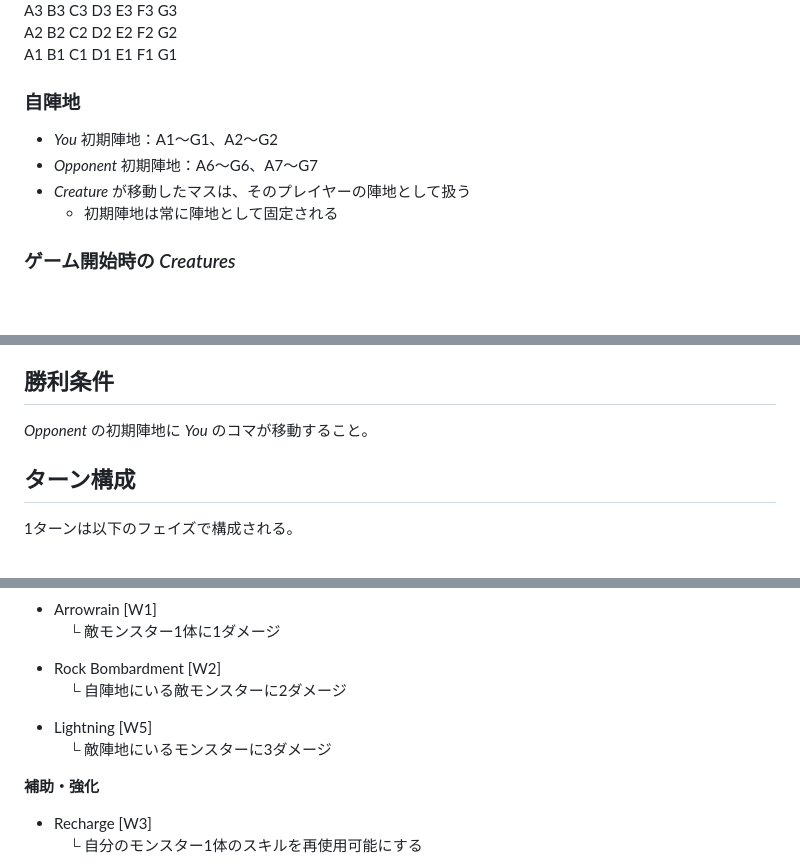
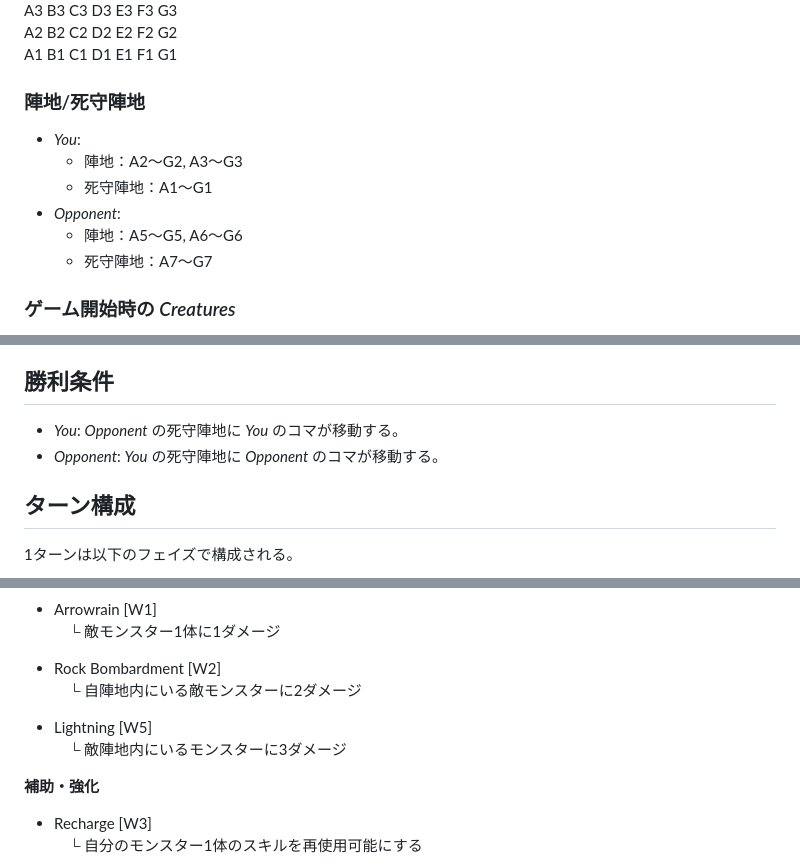
Before and after one commit to ryotaro-tanaka/cards-on-the-grid, a Markdown page: docs/game_rules.md, 3 parts joined by grey strips. GitHub-like rendering; blank space fills up the shorter version.

Commit message:
Field on game_rules.md

```diff
--- a/docs/game_rules.md
+++ b/docs/game_rules.md
@@ -35,12 +35,14 @@ A3 B3 C3 D3 E3 F3 G3
 A2 B2 C2 D2 E2 F2 G2
 A1 B1 C1 D1 E1 F1 G1
 
-### 自陣地
+### 陣地/死守陣地
 
-- *You* 初期陣地：A1〜G1、A2〜G2
-- *Opponent* 初期陣地：A6〜G6、A7〜G7
-- *Creature* が移動したマスは、そのプレイヤーの陣地として扱う
-  - 初期陣地は常に陣地として固定される
+- *You*:
+  - 陣地：A2〜G2, A3〜G3
+  - 死守陣地：A1〜G1
+- *Opponent*:
+  - 陣地：A5〜G5, A6〜G6
+  - 死守陣地：A7〜G7
 
 ### ゲーム開始時の *Creatures*
 
@@ -56,7 +58,8 @@ A1 B1 C1 D1 E1 F1 G1
 
 ## 勝利条件
 
-*Opponent* の初期陣地に *You* のコマが移動すること。
+- *You*: *Opponent* の死守陣地に *You* のコマが移動する。
+- *Opponent*: *You* の死守陣地に *Opponent* のコマが移動する。
 
 ## ターン構成
 
@@ -182,10 +185,10 @@ A1 B1 C1 D1 E1 F1 G1
 　└ 敵モンスター1体に1ダメージ
 
 - Rock Bombardment [W2]
-　└ 自陣地にいる敵モンスターに2ダメージ
+　└ 自陣地内にいる敵モンスターに2ダメージ
 
 - Lightning [W5]
-　└ 敵陣地にいるモンスターに3ダメージ
+　└ 敵陣地内にいるモンスターに3ダメージ
 
 **補助・強化**
 - Recharge [W3]
```
Also changed, not shown: other parts of docs/game_rules.md (+1 -1 lines).
